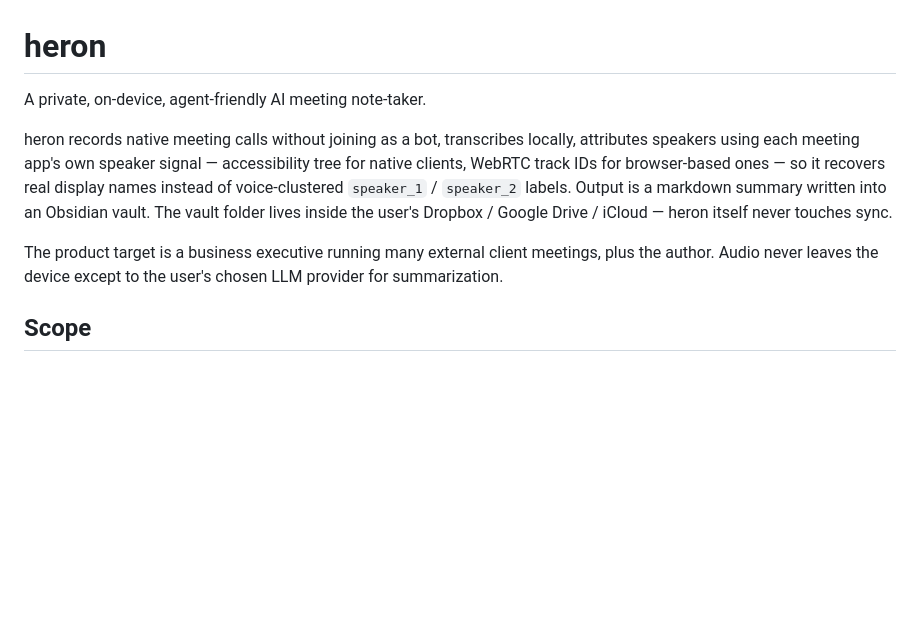
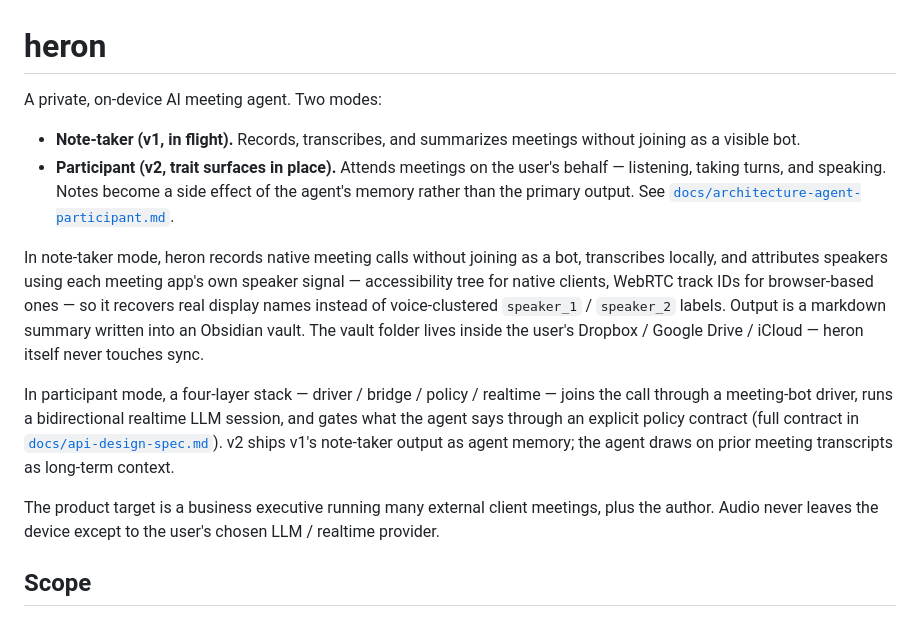
Before and after one commit to teng-lin/heron, a Markdown page: README.md, the part around one of its changes. Rendered like a GitHub page; blank space fills up the shorter version.

```diff
--- a/README.md
+++ b/README.md
@@ -1,19 +1,34 @@
 # heron
 
-A private, on-device, agent-friendly AI meeting note-taker.
+A private, on-device AI meeting agent. Two modes:
 
-heron records native meeting calls without joining as a bot, transcribes
-locally, attributes speakers using each meeting app's own speaker
-signal — accessibility tree for native clients, WebRTC track IDs for
-browser-based ones — so it recovers real display names instead of
-voice-clustered `speaker_1` / `speaker_2` labels. Output is a markdown
-summary written into an Obsidian vault. The vault folder lives inside
-the user's Dropbox / Google Drive / iCloud — heron itself never touches
-sync.
+- **Note-taker (v1, in flight).** Records, transcribes, and summarizes
+  meetings without joining as a visible bot.
+- **Participant (v2, trait surfaces in place).** Attends meetings on
+  the user's behalf — listening, taking turns, and speaking. Notes
+  become a side effect of the agent's memory rather than the primary
+  output. See [`docs/architecture-agent-participant.md`](docs/architecture-agent-participant.md).
+
+In note-taker mode, heron records native meeting calls without joining
+as a bot, transcribes locally, and attributes speakers using each
+meeting app's own speaker signal — accessibility tree for native
+clients, WebRTC track IDs for browser-based ones — so it recovers
+real display names instead of voice-clustered `speaker_1` /
+`speaker_2` labels. Output is a markdown summary written into an
+Obsidian vault. The vault folder lives inside the user's Dropbox /
+Google Drive / iCloud — heron itself never touches sync.
+
+In participant mode, a four-layer stack — driver / bridge / policy /
+realtime — joins the call through a meeting-bot driver, runs a
+bidirectional realtime LLM session, and gates what the agent says
+through an explicit policy contract (full contract in
+[`docs/api-design-spec.md`](docs/api-design-spec.md)). v2 ships v1's
+note-taker output as agent memory; the agent draws on prior meeting
+transcripts as long-term context.
 
 The product target is a business executive running many external
-client meetings, plus the author. Audio never leaves the device except
-to the user's chosen LLM provider for summarization.
+client meetings, plus the author. Audio never leaves the device
+except to the user's chosen LLM / realtime provider.
 
 ## Scope
 
```
Also changed, not shown: other parts of README.md (+77 -23 lines).
